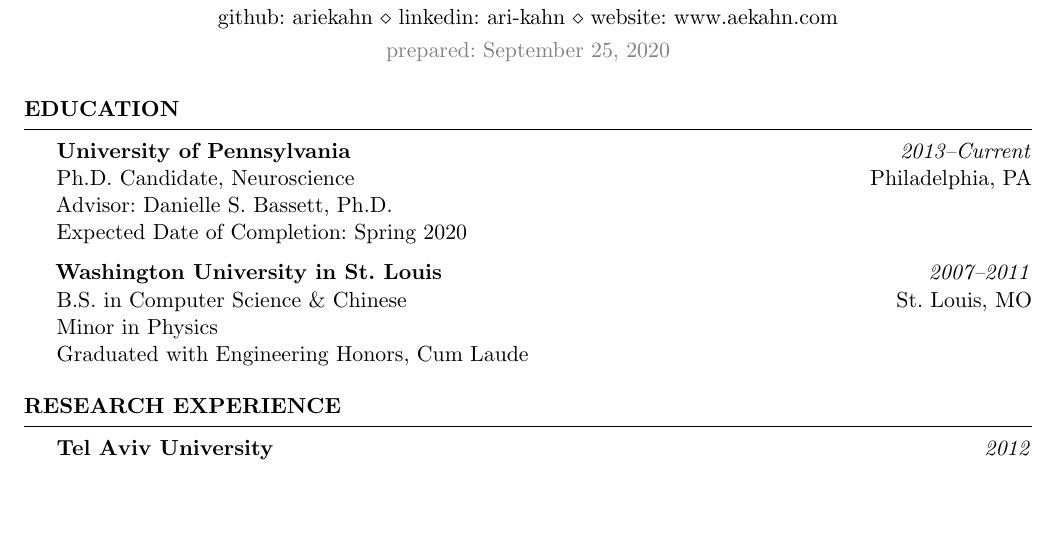
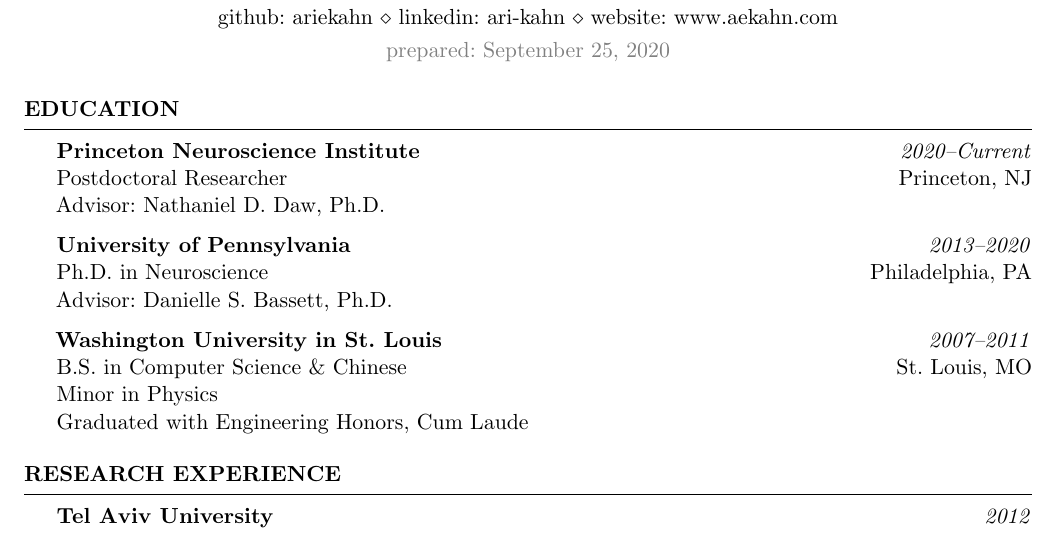
Before and after one commit to ariekahn/curriculum-vitae, a LaTeX CV (arikahn_cv.tex): part of page 1 of 4, cut so that both start at the same text, the shorter picture padded with empty space. Compiled offline with pdfLaTeX.

Commit message:
Princeton entry

```diff
--- a/arikahn_cv.tex
+++ b/arikahn_cv.tex
@@ -75,10 +75,13 @@
 
 \begin{rSection}{Education}
 
-\textbf{University of Pennsylvania} \hfill \emph{2013--Current} \\
-Ph.D. Candidate, Neuroscience \hfill Philadelphia, PA \\
-Advisor: Danielle S. Bassett, Ph.D. \\
-Expected Date of Completion: Spring 2020
+\textbf{Princeton Neuroscience Institute} \hfill \emph{2020--Current} \\
+Postdoctoral Researcher \hfill Princeton, NJ \\
+Advisor: Nathaniel D. Daw, Ph.D.
+
+\textbf{University of Pennsylvania} \hfill \emph{2013--2020} \\
+Ph.D. in Neuroscience \hfill Philadelphia, PA \\
+Advisor: Danielle S. Bassett, Ph.D.
 
 \textbf{Washington University in St. Louis} \hfill \emph{2007--2011} \\
 B.S. in Computer Science \& Chinese \hfill St. Louis, MO \\
```
Also changed, not shown: arikahn_cv.pdf.
